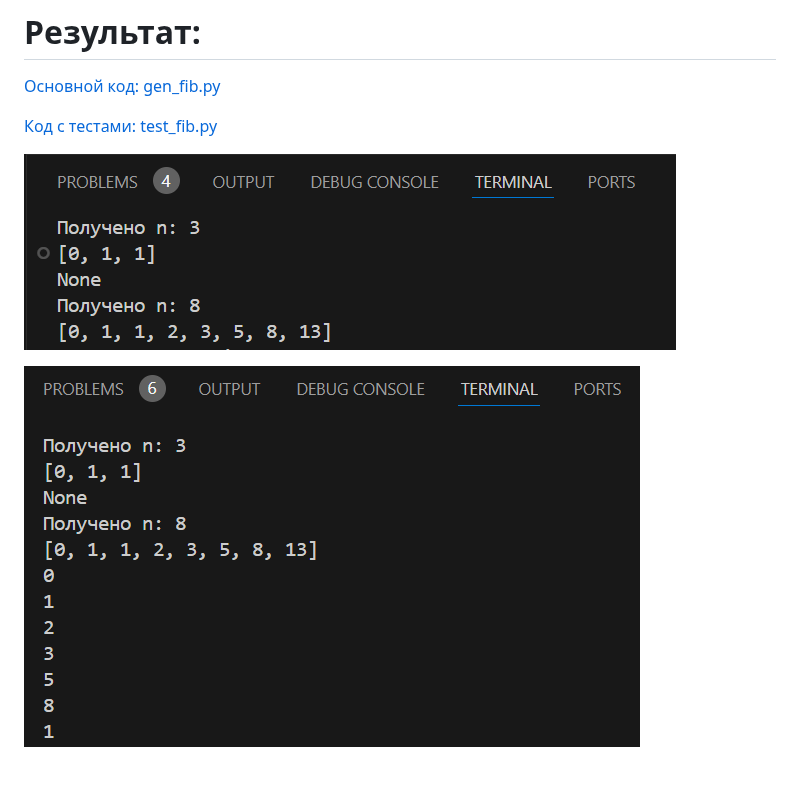
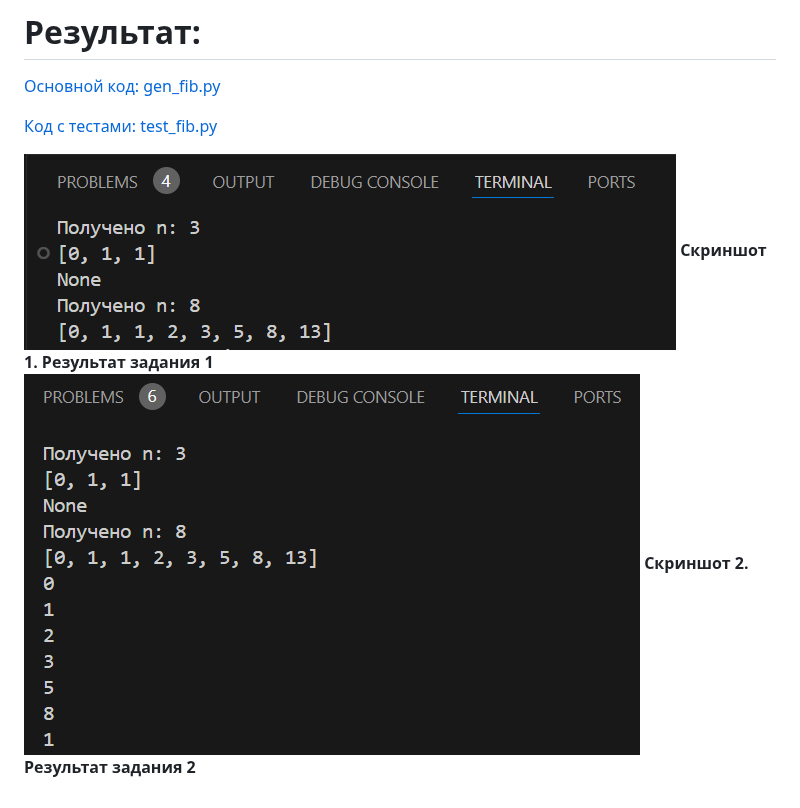
Before and after one commit to DmitryBaranovgit/Prog5, a Markdown page: Lr4/Readme.md, the part around the change. Drawn GitHub-style.

```diff
--- a/Lr4/Readme.md
+++ b/Lr4/Readme.md
@@ -45,5 +45,6 @@ for num in fib_iterator:
 [Код с тестами: test_fib.py](/Lr4/test_fib.py)
 
 ![Задание 1](/Lr4/Lr4p1.png "Результат задания 1")
-
+**Скриншот 1. Результат задания 1**
 ![Задание 2](/Lr4/Lr4p2.png "Результат задания 2")
+**Скриншот 2. Результат задания 2**
```
